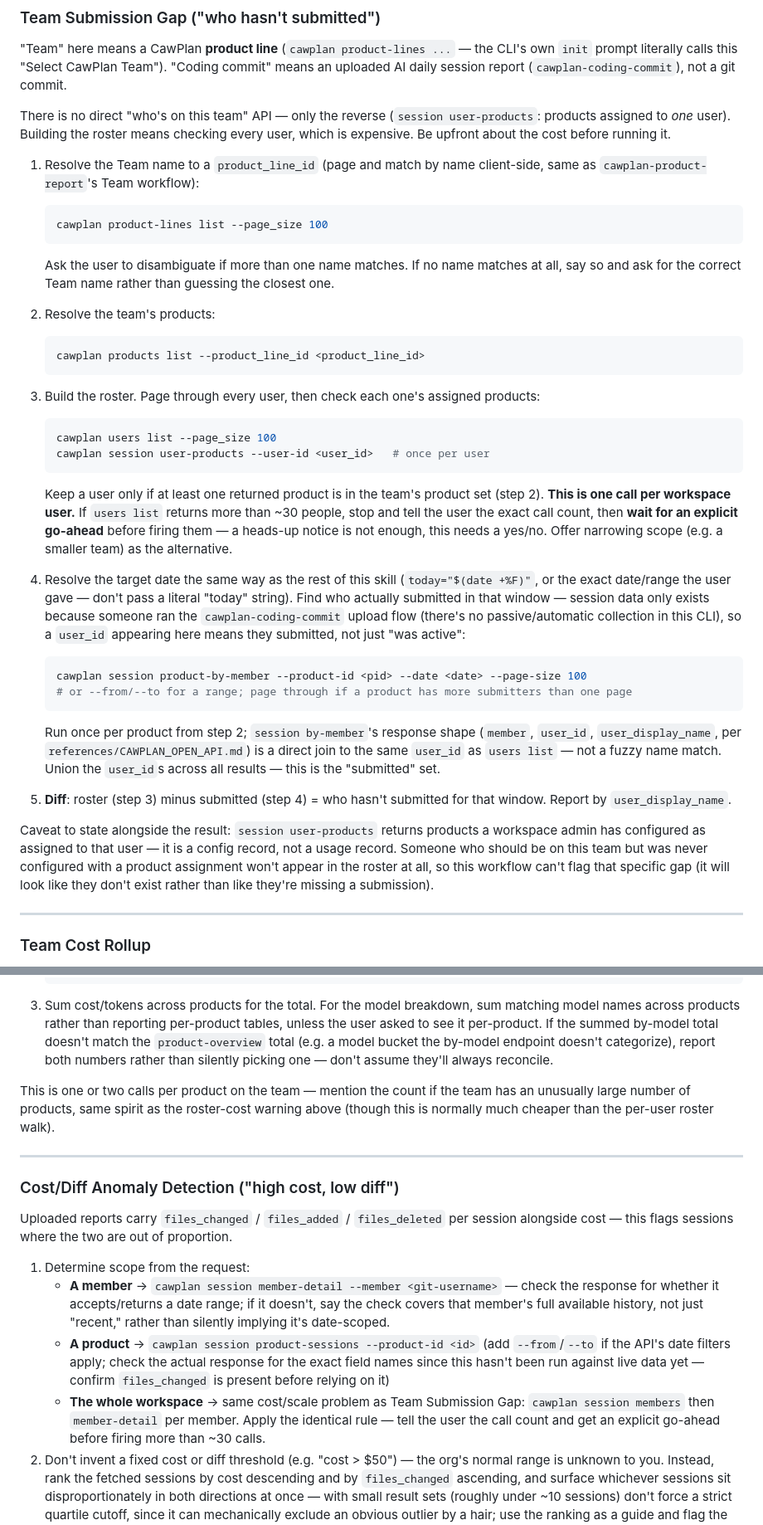
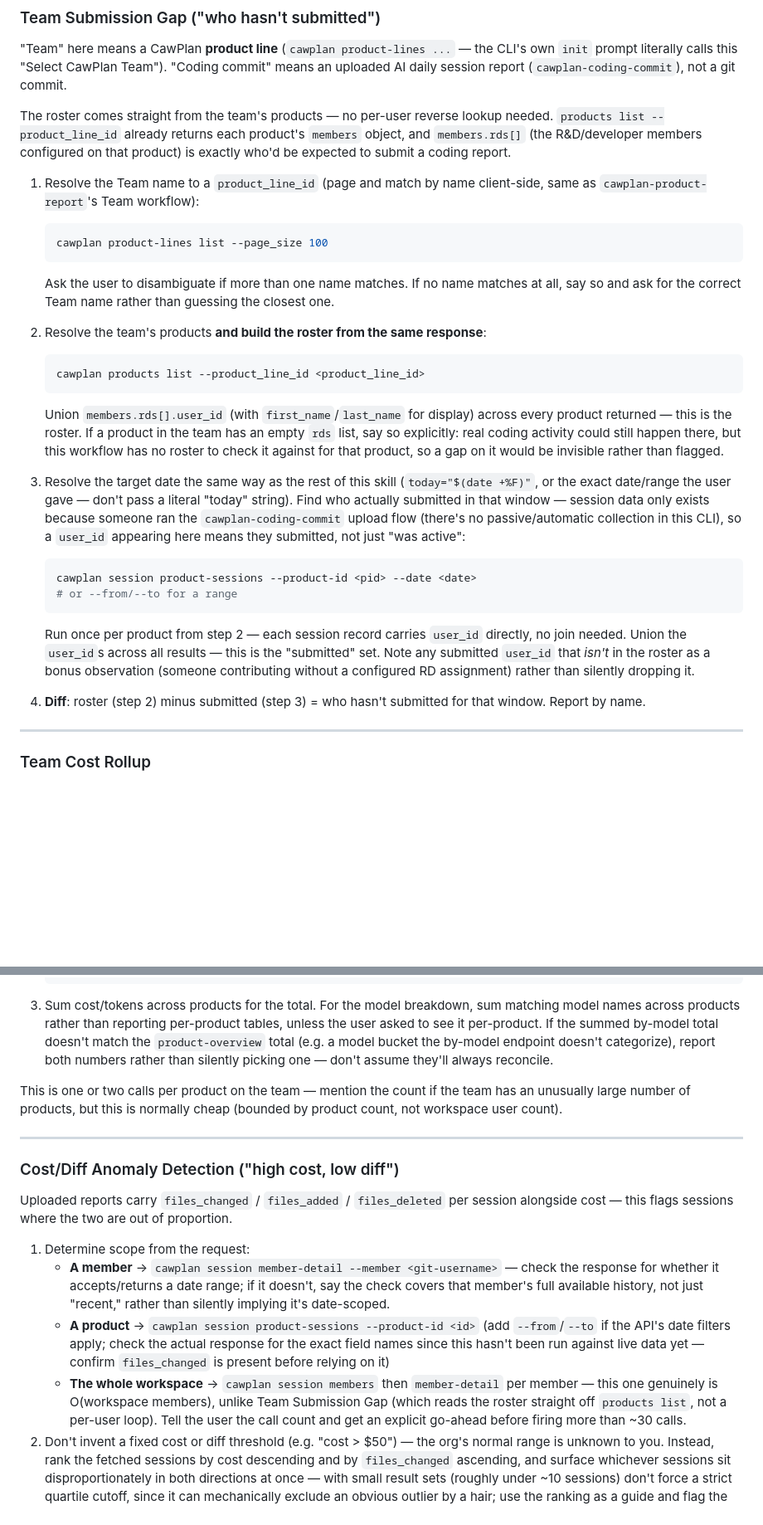
Before and after one commit to cawcut/skill-cawplan, a Markdown page: skills/cawplan-coding-insights/SKILL.md, 2 parts joined by grey strips. Shown at 83% size. GitHub-like rendering; blank space fills up the shorter version.

Commit message:
fix(cawplan-coding-insights): cheaper Team Submission Gap algorithm
The old "who hasn't submitted" workflow built the roster by paging
through every workspace user and calling session user-products on each
one to check team membership — O(workspace users) API calls, gated
behind an explicit ~30-person go-ahead because of that cost.

products list --product_line_id already returns each product's
members object, and members.rds[] is exactly the roster we need — no
per-user reverse lookup required. Rewrote the workflow to:
1. product-lines list -> product_line_id
2. products list --product_line_id -> union members.rds[].user_id as roster
3. session product-sessions --product-id <pid> --date <date> per product -> submitted set
4. diff roster - submitted -> who hasn't submitted

This is O(team's products), not O(workspace users), so the expensive-
call warning gate is gone. Verified live against the Caw team/CawCut
Cloud product: roster {Xin Li, SPX Qiu, Dada Chan} via members.rds,
today's submitters {Xin Li} via product-sessions, gap {SPX Qiu, Dada
Chan} — matches manual verification.

Also fixed two dangling references to the removed per-user approach:
the Team Cost Rollup section's cost caveat, and the Cost/Diff Anomaly
Detection section's workspace-wide branch (which is still genuinely
O(workspace members) and still needs the go-ahead gate, just no longer
phrased as "same as Team Submission Gap").

Co-Authored-By: Claude Sonnet 5 <noreply@anthropic.com>

````diff
--- a/skills/cawplan-coding-insights/SKILL.md
+++ b/skills/cawplan-coding-insights/SKILL.md
@@ -193,7 +193,7 @@ cawplan session conversation --entry-id <entry_id>
 
 "Team" here means a CawPlan **product line** (`cawplan product-lines ...` — the CLI's own `init` prompt literally calls this "Select CawPlan Team"). "Coding commit" means an uploaded AI daily session report (`cawplan-coding-commit`), not a git commit.
 
-There is no direct "who's on this team" API — only the reverse (`session user-products`: products assigned to *one* user). Building the roster means checking every user, which is expensive. Be upfront about the cost before running it.
+The roster comes straight from the team's products — no per-user reverse lookup needed. `products list --product_line_id` already returns each product's `members` object, and `members.rds[]` (the R&D/developer members configured on that product) is exactly who'd be expected to submit a coding report.
 
 1. Resolve the Team name to a `product_line_id` (page and match by name client-side, same as `cawplan-product-report`'s Team workflow):
    ```bash
@@ -201,28 +201,20 @@ There is no direct "who's on this team" API — only the reverse (`session user-
    ```
    Ask the user to disambiguate if more than one name matches. If no name matches at all, say so and ask for the correct Team name rather than guessing the closest one.
 
-2. Resolve the team's products:
+2. Resolve the team's products **and build the roster from the same response**:
    ```bash
    cawplan products list --product_line_id <product_line_id>
    ```
+   Union `members.rds[].user_id` (with `first_name`/`last_name` for display) across every product returned — this is the roster. If a product in the team has an empty `rds` list, say so explicitly: real coding activity could still happen there, but this workflow has no roster to check it against for that product, so a gap on it would be invisible rather than flagged.
 
-3. Build the roster. Page through every user, then check each one's assigned products:
+3. Resolve the target date the same way as the rest of this skill (`today="$(date +%F)"`, or the exact date/range the user gave — don't pass a literal "today" string). Find who actually submitted in that window — session data only exists because someone ran the `cawplan-coding-commit` upload flow (there's no passive/automatic collection in this CLI), so a `user_id` appearing here means they submitted, not just "was active":
    ```bash
-   cawplan users list --page_size 100
-   cawplan session user-products --user-id <user_id>   # once per user
+   cawplan session product-sessions --product-id <pid> --date <date>
+   # or --from/--to for a range
    ```
-   Keep a user only if at least one returned product is in the team's product set (step 2). **This is one call per workspace user.** If `users list` returns more than ~30 people, stop and tell the user the exact call count, then **wait for an explicit go-ahead** before firing them — a heads-up notice is not enough, this needs a yes/no. Offer narrowing scope (e.g. a smaller team) as the alternative.
+   Run once per product from step 2 — each session record carries `user_id` directly, no join needed. Union the `user_id`s across all results — this is the "submitted" set. Note any submitted `user_id` that *isn't* in the roster as a bonus observation (someone contributing without a configured RD assignment) rather than silently dropping it.
 
-4. Resolve the target date the same way as the rest of this skill (`today="$(date +%F)"`, or the exact date/range the user gave — don't pass a literal "today" string). Find who actually submitted in that window — session data only exists because someone ran the `cawplan-coding-commit` upload flow (there's no passive/automatic collection in this CLI), so a `user_id` appearing here means they submitted, not just "was active":
-   ```bash
-   cawplan session product-by-member --product-id <pid> --date <date> --page-size 100
-   # or --from/--to for a range; page through if a product has more submitters than one page
-   ```
-   Run once per product from step 2; `session by-member`'s response shape (`member`, `user_id`, `user_display_name`, per `references/CAWPLAN_OPEN_API.md`) is a direct join to the same `user_id` as `users list` — not a fuzzy name match. Union the `user_id`s across all results — this is the "submitted" set.
-
-5. **Diff**: roster (step 3) minus submitted (step 4) = who hasn't submitted for that window. Report by `user_display_name`.
-
-Caveat to state alongside the result: `session user-products` returns products a workspace admin has configured as assigned to that user — it is a config record, not a usage record. Someone who should be on this team but was never configured with a product assignment won't appear in the roster at all, so this workflow can't flag that specific gap (it will look like they don't exist rather than like they're missing a submission).
+4. **Diff**: roster (step 2) minus submitted (step 3) = who hasn't submitted for that window. Report by name.
 
 ---
 
@@ -238,7 +230,7 @@ There's no `product_line_id` parameter on any `session` cost command — only `-
    ```
 3. Sum cost/tokens across products for the total. For the model breakdown, sum matching model names across products rather than reporting per-product tables, unless the user asked to see it per-product. If the summed by-model total doesn't match the `product-overview` total (e.g. a model bucket the by-model endpoint doesn't categorize), report both numbers rather than silently picking one — don't assume they'll always reconcile.
 
-This is one or two calls per product on the team — mention the count if the team has an unusually large number of products, same spirit as the roster-cost warning above (though this is normally much cheaper than the per-user roster walk).
+This is one or two calls per product on the team — mention the count if the team has an unusually large number of products, but this is normally cheap (bounded by product count, not workspace user count).
 
 ---
 
@@ -249,7 +241,7 @@ Uploaded reports carry `files_changed` / `files_added` / `files_deleted` per ses
 1. Determine scope from the request:
    - **A member** → `cawplan session member-detail --member <git-username>` — check the response for whether it accepts/returns a date range; if it doesn't, say the check covers that member's full available history, not just "recent," rather than silently implying it's date-scoped.
    - **A product** → `cawplan session product-sessions --product-id <id>` (add `--from`/`--to` if the API's date filters apply; check the actual response for the exact field names since this hasn't been run against live data yet — confirm `files_changed` is present before relying on it)
-   - **The whole workspace** → same cost/scale problem as Team Submission Gap: `cawplan session members` then `member-detail` per member. Apply the identical rule — tell the user the call count and get an explicit go-ahead before firing more than ~30 calls.
+   - **The whole workspace** → `cawplan session members` then `member-detail` per member — this one genuinely is O(workspace members), unlike Team Submission Gap (which reads the roster straight off `products list`, not a per-user loop). Tell the user the call count and get an explicit go-ahead before firing more than ~30 calls.
 2. Don't invent a fixed cost or diff threshold (e.g. "cost > $50") — the org's normal range is unknown to you. Instead, rank the fetched sessions by cost descending and by `files_changed` ascending, and surface whichever sessions sit disproportionately in both directions at once — with small result sets (roughly under ~10 sessions) don't force a strict quartile cutoff, since it can mechanically exclude an obvious outlier by a hair; use the ranking as a guide and flag the standout(s) with their numbers shown, noting when a flagged session narrowly misses a strict quartile cut. State that the flagging is relative to the fetched set, not an absolute cutoff, and show the actual cost/files_changed numbers so the user can judge for themselves.
 3. Don't treat a session with zero files_changed as automatically suspicious without checking — legitimate non-coding sessions (planning, research, review-only) can have real cost and no diff. Say what the session's `session_name`/project looks like alongside the numbers rather than just flagging it as an anomaly.
 
````
